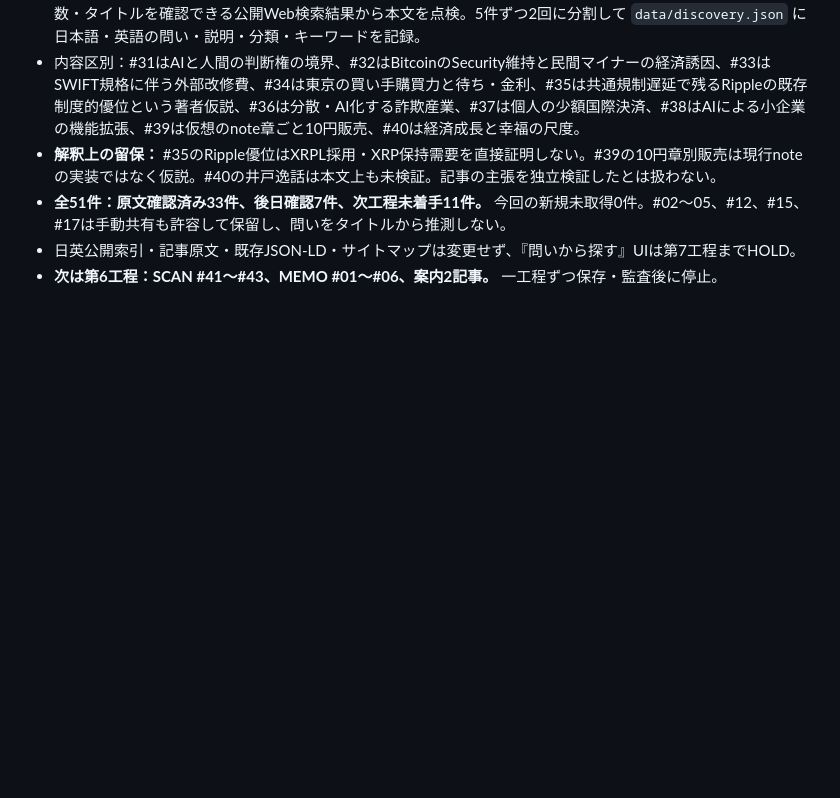
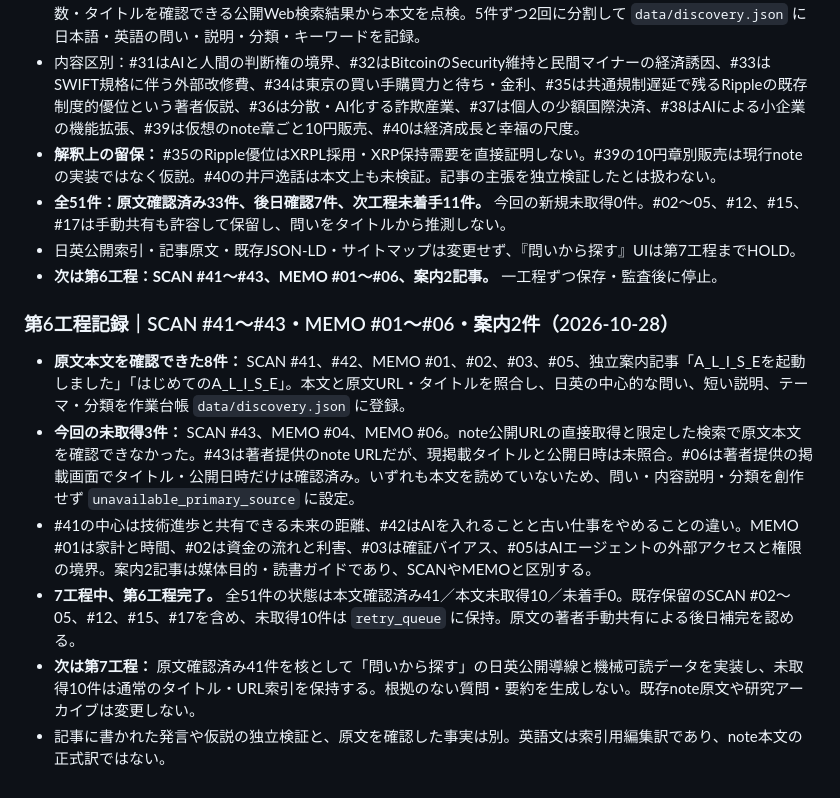
Before and after one commit to s99lab/alise-article-index, a Markdown page: README.md, the part around the change. Drawn GitHub-style; blank space fills up the shorter version.

Commit message:
docs(discovery): stage 6 audited scope and final UI next step

```diff
--- a/README.md
+++ b/README.md
@@ -147,3 +147,13 @@ GitHubのこのリポジトリの **Settings → Pages → Build and deployment
 - **全51件：原文確認済み33件、後日確認7件、次工程未着手11件。** 今回の新規未取得0件。#02〜05、#12、#15、#17は手動共有も許容して保留し、問いをタイトルから推測しない。
 - 日英公開索引・記事原文・既存JSON-LD・サイトマップは変更せず、『問いから探す』UIは第7工程までHOLD。
 - **次は第6工程：SCAN #41〜#43、MEMO #01〜#06、案内2記事。** 一工程ずつ保存・監査後に停止。
+
+
+### 第6工程記録｜SCAN #41〜#43・MEMO #01〜#06・案内2件（2026-10-28）
+
+- **原文本文を確認できた8件：** SCAN #41、#42、MEMO #01、#02、#03、#05、独立案内記事「A_L_I_S_Eを起動しました」「はじめてのA_L_I_S_E」。本文と原文URL・タイトルを照合し、日英の中心的な問い、短い説明、テーマ・分類を作業台帳 `data/discovery.json` に登録。
+- **今回の未取得3件：** SCAN #43、MEMO #04、MEMO #06。note公開URLの直接取得と限定した検索で原文本文を確認できなかった。#43は著者提供のnote URLだが、現掲載タイトルと公開日時は未照合。#06は著者提供の掲載画面でタイトル・公開日時だけは確認済み。いずれも本文を読めていないため、問い・内容説明・分類を創作せず `unavailable_primary_source` に設定。
+- #41の中心は技術進歩と共有できる未来の距離、#42はAIを入れることと古い仕事をやめることの違い。MEMO #01は家計と時間、#02は資金の流れと利害、#03は確証バイアス、#05はAIエージェントの外部アクセスと権限の境界。案内2記事は媒体目的・読書ガイドであり、SCANやMEMOと区別する。
+- **7工程中、第6工程完了。** 全51件の状態は本文確認済み41／本文未取得10／未着手0。既存保留のSCAN #02〜05、#12、#15、#17を含め、未取得10件は `retry_queue` に保持。原文の著者手動共有による後日補完を認める。
+- **次は第7工程：** 原文確認済み41件を核として「問いから探す」の日英公開導線と機械可読データを実装し、未取得10件は通常のタイトル・URL索引を保持する。根拠のない質問・要約を生成しない。既存note原文や研究アーカイブは変更しない。
+- 記事に書かれた発言や仮説の独立検証と、原文を確認した事実は別。英語文は索引用編集訳であり、note本文の正式訳ではない。
```
